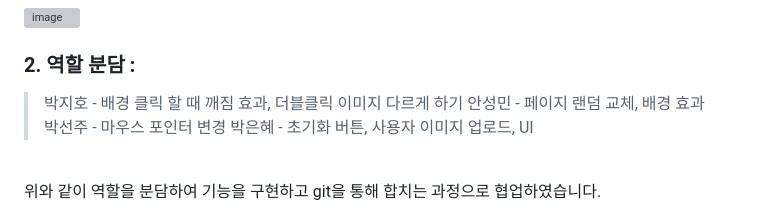
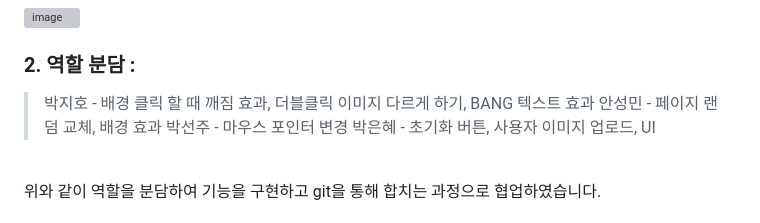
Before and after one commit to woorifisa-service-dev-2nd/frontend-1th-crackYourScreen, a Markdown page: README.md, the part around the change. Drawn GitHub-style; grey boxes are pictures that could not be loaded.

```diff
--- a/README.md
+++ b/README.md
@@ -31,7 +31,7 @@
 
 ### 2. 역할 분담 :
 
-> 박지호 - 배경 클릭 할 때 깨짐 효과, 더블클릭 이미지 다르게 하기
+> 박지호 - 배경 클릭 할 때 깨짐 효과, 더블클릭 이미지 다르게 하기, BANG 텍스트 효과
 > 안성민 - 페이지 랜덤 교체, 배경 효과
 > 박선주 - 마우스 포인터 변경
 > 박은혜 - 초기화 버튼, 사용자 이미지 업로드, UI
```
